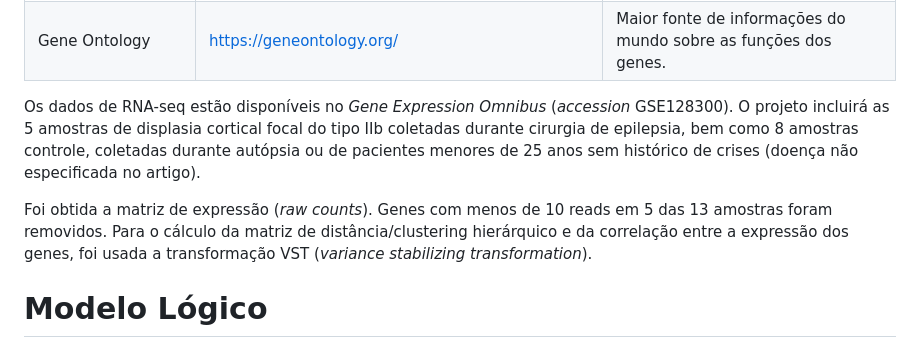
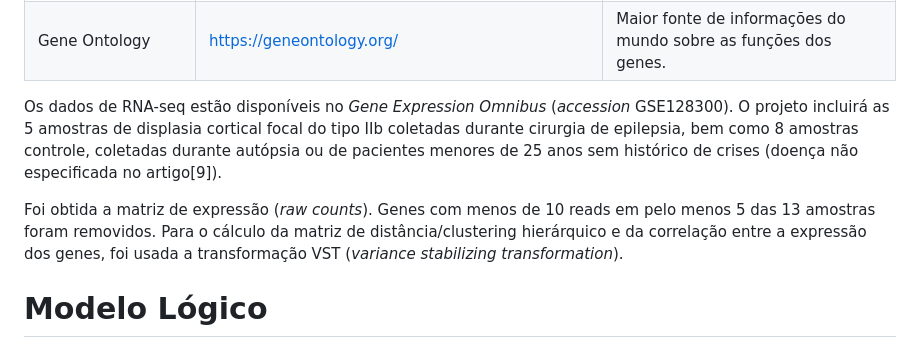
Before and after one commit to MO413-1s-24/biobytes, a Markdown page: project-2/README.md, the part around the change. Drawn GitHub-style.

```diff
--- a/project-2/README.md
+++ b/project-2/README.md
@@ -47,9 +47,9 @@ Base de Dados | Endereço na Web | Resumo descritivo
 Transcriptomes distinguish human FCD subtypes | https://www.ncbi.nlm.nih.gov/geo/query/acc.cgi?acc=GSE128300 | 	Transcriptom gerados a partir de sequenciamento paralelo maciço em 15 espécimes cirúrgicos de DCF, combinados com 5 controles de epilepsia e 8 controles de não epilepsia.
 Gene Ontology | https://geneontology.org/ | Maior fonte de informações do mundo sobre as funções dos genes.
 
-Os dados de RNA-seq estão disponíveis no *Gene Expression Omnibus* (*accession* GSE128300). O projeto incluirá as 5 amostras de displasia cortical focal do tipo IIb coletadas durante cirurgia de epilepsia, bem como 8 amostras controle, coletadas durante autópsia ou de pacientes menores de 25 anos sem histórico de crises (doença não especificada no artigo).
+Os dados de RNA-seq estão disponíveis no *Gene Expression Omnibus* (*accession* GSE128300). O projeto incluirá as 5 amostras de displasia cortical focal do tipo IIb coletadas durante cirurgia de epilepsia, bem como 8 amostras controle, coletadas durante autópsia ou de pacientes menores de 25 anos sem histórico de crises (doença não especificada no artigo[9]).
 
-Foi obtida a matriz de expressão (*raw counts*). Genes com menos de 10 reads em 5 das 13 amostras foram removidos. Para o cálculo da matriz de distância/clustering hierárquico e da correlação entre a expressão dos genes, foi usada a transformação VST (*variance stabilizing transformation*).
+Foi obtida a matriz de expressão (*raw counts*). Genes com menos de 10 reads em pelo menos 5 das 13 amostras foram removidos. Para o cálculo da matriz de distância/clustering hierárquico e da correlação entre a expressão dos genes, foi usada a transformação VST (*variance stabilizing transformation*).
 
 
 
```
